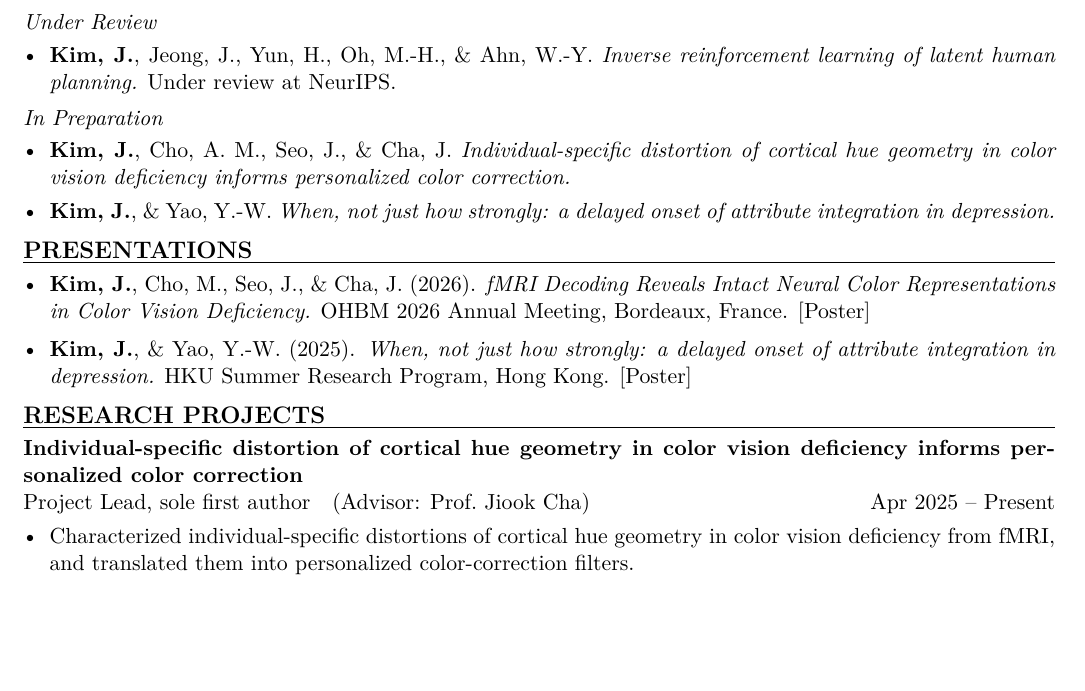
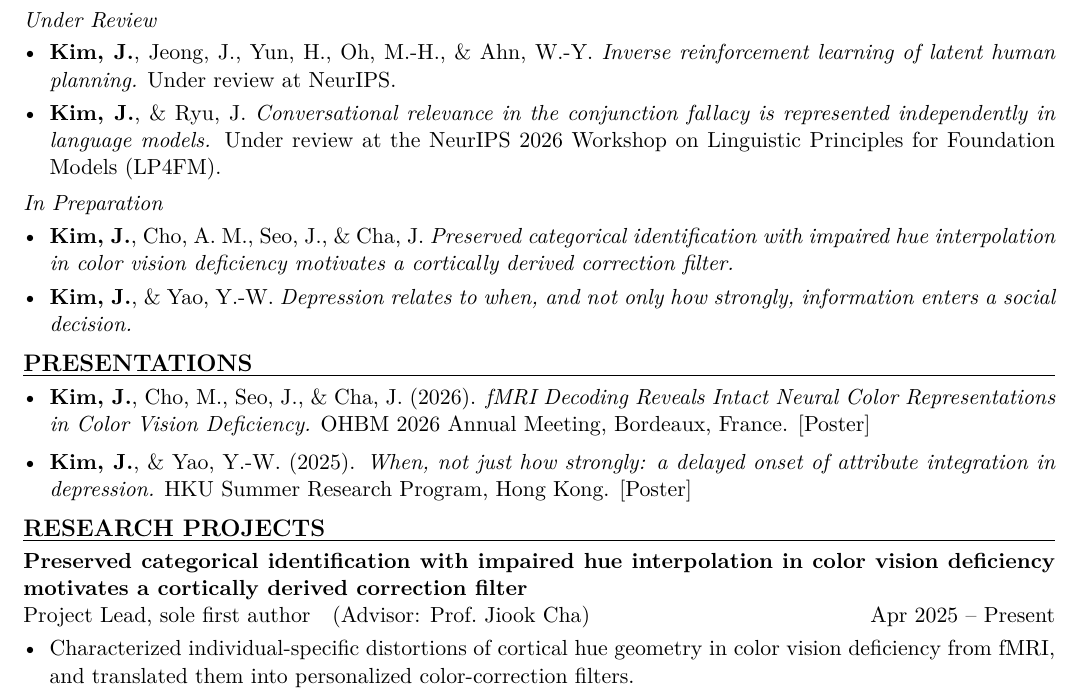
Before and after one commit to haba6030/haba6030.github.io, a LaTeX CV (CV/main.tex): part of page 1 of 2, cut so that both start at the same text, the shorter picture padded with empty space. Compiled offline with pdfLaTeX.

Commit message:
homepage update and added lp4fm paper

```diff
--- a/CV/main.tex
+++ b/CV/main.tex
@@ -8,8 +8,8 @@
   a4paper,
   left=1.4cm,
   right=1.4cm,
-  top=1.25cm,
-  bottom=1.25cm
+  top=1.0cm,
+  bottom=1.0cm
 ]{geometry}
 \setlength{\parindent}{0pt}
 \setlength{\parskip}{0.15em}
@@ -83,12 +83,13 @@ GPA: 4.18 / 4.3 (3.97 / 4.0)\\
 \textit{Under Review}\par\vspace{0.1em}
 \begin{itemize}[itemsep=0.3em]
   \item \textbf{Kim, J.}, Jeong, J., Yun, H., Oh, M.-H., \& Ahn, W.-Y. \textit{Inverse reinforcement learning of latent human planning.} Under review at NeurIPS.
+  \item \textbf{Kim, J.}, \& Ryu, J. \textit{Conversational relevance in the conjunction fallacy is represented independently in language models.} Under review at the NeurIPS 2026 Workshop on Linguistic Principles for Foundation Models (LP4FM).
 \end{itemize}
 \vspace{0.25em}
 \textit{In Preparation}\par\vspace{0.1em}
 \begin{itemize}[itemsep=0.3em]
-  \item \textbf{Kim, J.}, Cho, A. M., Seo, J., \& Cha, J. \textit{Individual-specific distortion of cortical hue geometry in color vision deficiency informs personalized color correction.}
-  \item \textbf{Kim, J.}, \& Yao, Y.-W. \textit{When, not just how strongly: a delayed onset of attribute integration in depression.}
+  \item \textbf{Kim, J.}, Cho, A. M., Seo, J., \& Cha, J. \textit{Preserved categorical identification with impaired hue interpolation in color vision deficiency motivates a cortically derived correction filter.}
+  \item \textbf{Kim, J.}, \& Yao, Y.-W. \textit{Depression relates to when, and not only how strongly, information enters a social decision.}
 \end{itemize}
 
 % ===== Presentations =====
@@ -100,7 +101,7 @@ GPA: 4.18 / 4.3 (3.97 / 4.0)\\
 
 % ===== Research Projects =====
 \cvsection{Research Projects}
-\cventry[7]\textbf{Individual-specific distortion of cortical hue geometry in color vision deficiency informs personalized color correction}\\
+\cventry[7]\textbf{Preserved categorical identification with impaired hue interpolation in color vision deficiency motivates a cortically derived correction filter}\\
 \rolerow{Project Lead, sole first author \ \ (Advisor: Prof.\ Jiook Cha)}{Apr 2025 -- Present}
 \begin{itemize}
   \item Characterized individual-specific distortions of cortical hue geometry in color vision deficiency from fMRI, and translated them into personalized color-correction filters.
```
Also changed, not shown: CV/main.pdf, images/conjunction-relevance.png (added), CV/main.tex (2 more changed lines), 1 other file.
